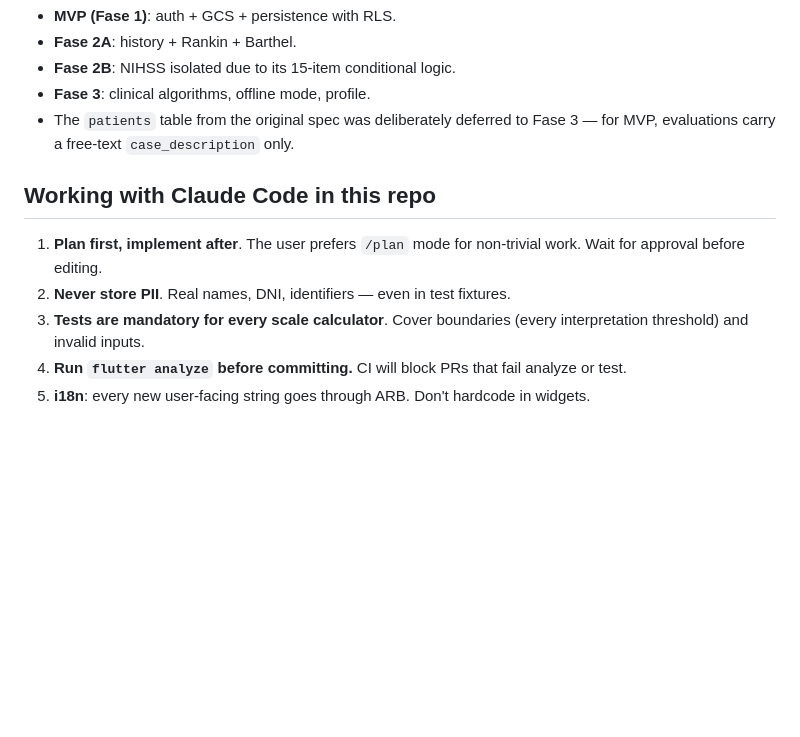
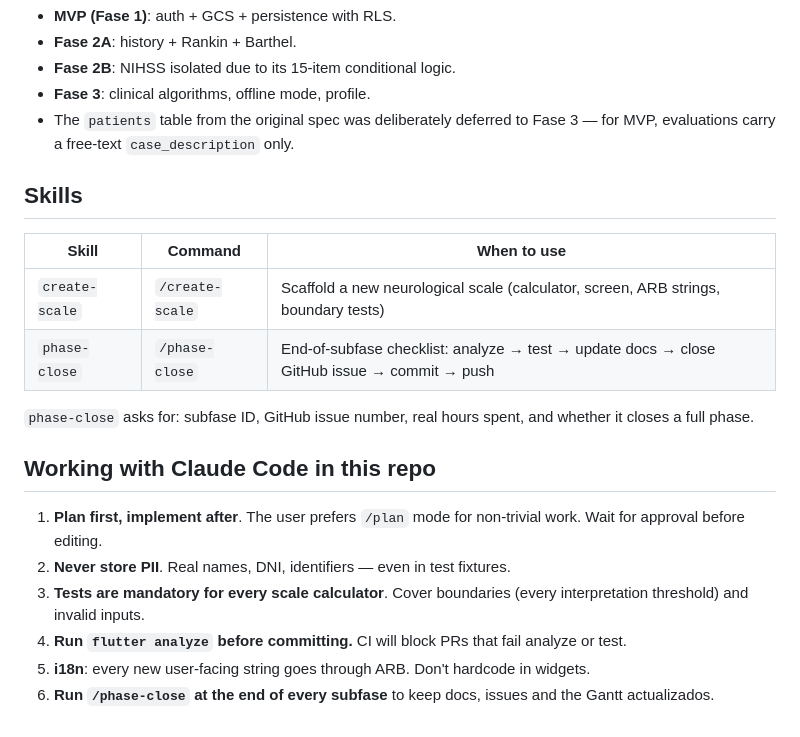
Before and after one commit to grisllo/NeuroScaleApp, a Markdown page: CLAUDE.md, the part around the change. Rendered like a GitHub page; blank space fills up the shorter version.

Commit message:
chore(skills): añadir skill phase-close y documentar en CLAUDE.md
- .claude/skills/phase-close/SKILL.md: checklist automatizado de cierre
  de subfase (analyze, test, docs, issue, commit, push)
- CLAUDE.md: tabla de skills disponibles + regla de usar /phase-close
  al finalizar cada subfase

Co-Authored-By: Claude Sonnet 4.6 <noreply@anthropic.com>

```diff
--- a/CLAUDE.md
+++ b/CLAUDE.md
@@ -75,6 +75,15 @@ The implementation roadmap lives at `~/.claude/plans/wild-imagining-creek.md` (a
 - **Fase 3**: clinical algorithms, offline mode, profile.
 - The `patients` table from the original spec was deliberately deferred to Fase 3 — for MVP, evaluations carry a free-text `case_description` only.
 
+## Skills
+
+| Skill | Command | When to use |
+| --- | --- | --- |
+| `create-scale` | `/create-scale` | Scaffold a new neurological scale (calculator, screen, ARB strings, boundary tests) |
+| `phase-close` | `/phase-close` | End-of-subfase checklist: analyze → test → update docs → close GitHub issue → commit → push |
+
+`phase-close` asks for: subfase ID, GitHub issue number, real hours spent, and whether it closes a full phase.
+
 ## Working with Claude Code in this repo
 
 1. **Plan first, implement after**. The user prefers `/plan` mode for non-trivial work. Wait for approval before editing.
@@ -82,3 +91,4 @@ The implementation roadmap lives at `~/.claude/plans/wild-imagining-creek.md` (a
 3. **Tests are mandatory for every scale calculator**. Cover boundaries (every interpretation threshold) and invalid inputs.
 4. **Run `flutter analyze` before committing.** CI will block PRs that fail analyze or test.
 5. **i18n**: every new user-facing string goes through ARB. Don't hardcode in widgets.
+6. **Run `/phase-close` at the end of every subfase** to keep docs, issues and the Gantt actualizados.
```
Also changed, not shown: 1 other file.
